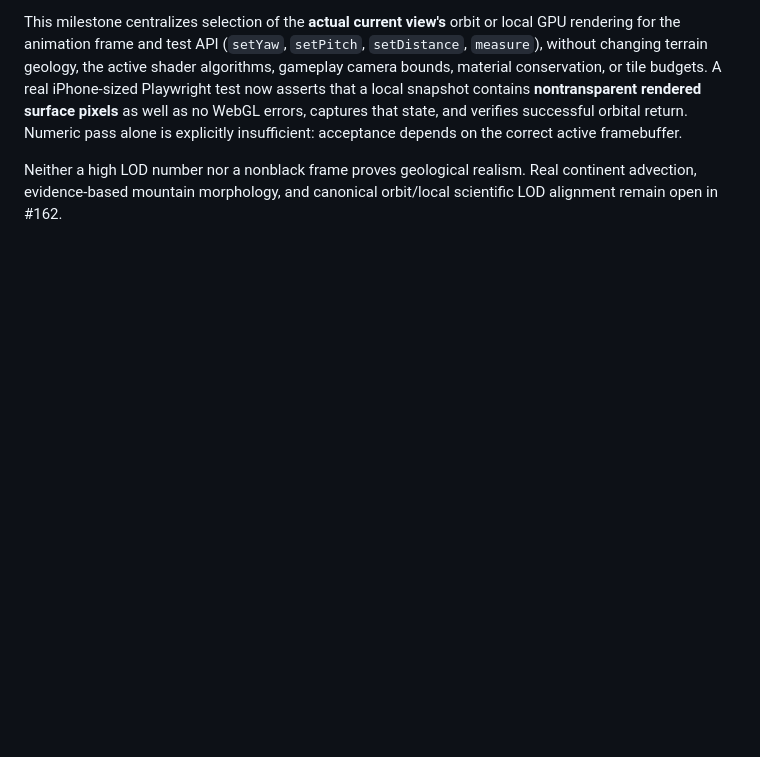
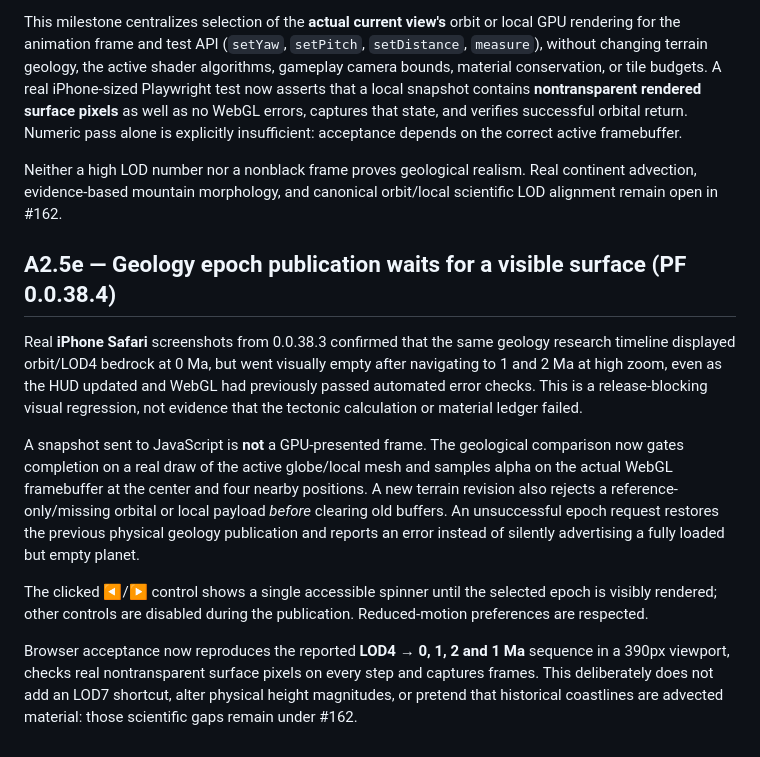
Before and after one commit to pjotrcasteel/PlanetForge, a Markdown page: docs/planet-wide-terrain-roadmap.md, the part around the change. GitHub-like rendering; blank space fills up the shorter version.

Commit message:
docs: document live LOD4 epoch blank frame and pixel-verified navigation acceptance

```diff
--- a/docs/planet-wide-terrain-roadmap.md
+++ b/docs/planet-wide-terrain-roadmap.md
@@ -411,3 +411,33 @@ insufficient: acceptance depends on the correct active framebuffer.
 Neither a high LOD number nor a nonblack frame proves geological
 realism. Real continent advection, evidence-based mountain morphology,
 and canonical orbit/local scientific LOD alignment remain open in #162.
+
+
+## A2.5e — Geology epoch publication waits for a visible surface (PF 0.0.38.4)
+
+Real **iPhone Safari** screenshots from 0.0.38.3 confirmed that the same
+geology research timeline displayed orbit/LOD4 bedrock at 0 Ma, but went
+visually empty after navigating to 1 and 2 Ma at high zoom, even as the
+HUD updated and WebGL had previously passed automated error checks.
+This is a release-blocking visual regression, not evidence that the
+tectonic calculation or material ledger failed.
+
+A snapshot sent to JavaScript is **not** a GPU-presented frame. The
+geological comparison now gates completion on a real draw of the active
+globe/local mesh and samples alpha on the actual WebGL framebuffer at
+the center and four nearby positions. A new terrain revision also
+rejects a reference-only/missing orbital or local payload *before*
+clearing old buffers. An unsuccessful epoch request restores the
+previous physical geology publication and reports an error instead of
+silently advertising a fully loaded but empty planet.
+
+The clicked ◀/▶ control shows a single accessible spinner until
+the selected epoch is visibly rendered; other controls are disabled
+during the publication. Reduced-motion preferences are respected.
+
+Browser acceptance now reproduces the reported **LOD4 → 0, 1, 2 and
+1 Ma** sequence in a 390px viewport, checks real nontransparent
+surface pixels on every step and captures frames. This deliberately
+does not add an LOD7 shortcut, alter physical height magnitudes, or
+pretend that historical coastlines are advected material: those
+scientific gaps remain under #162.
```
